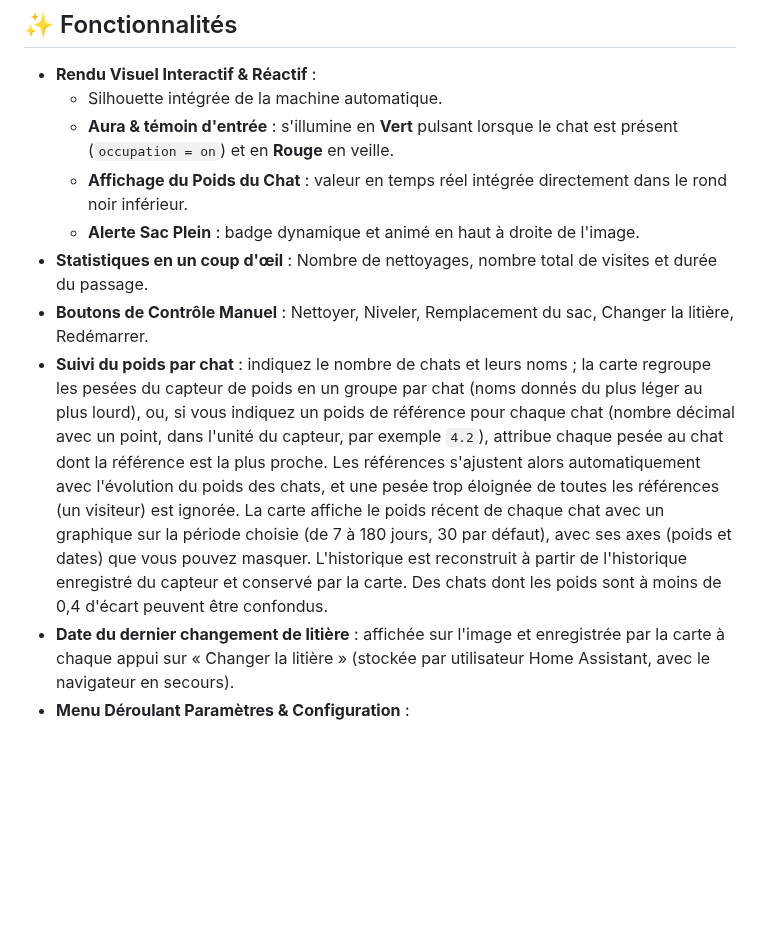
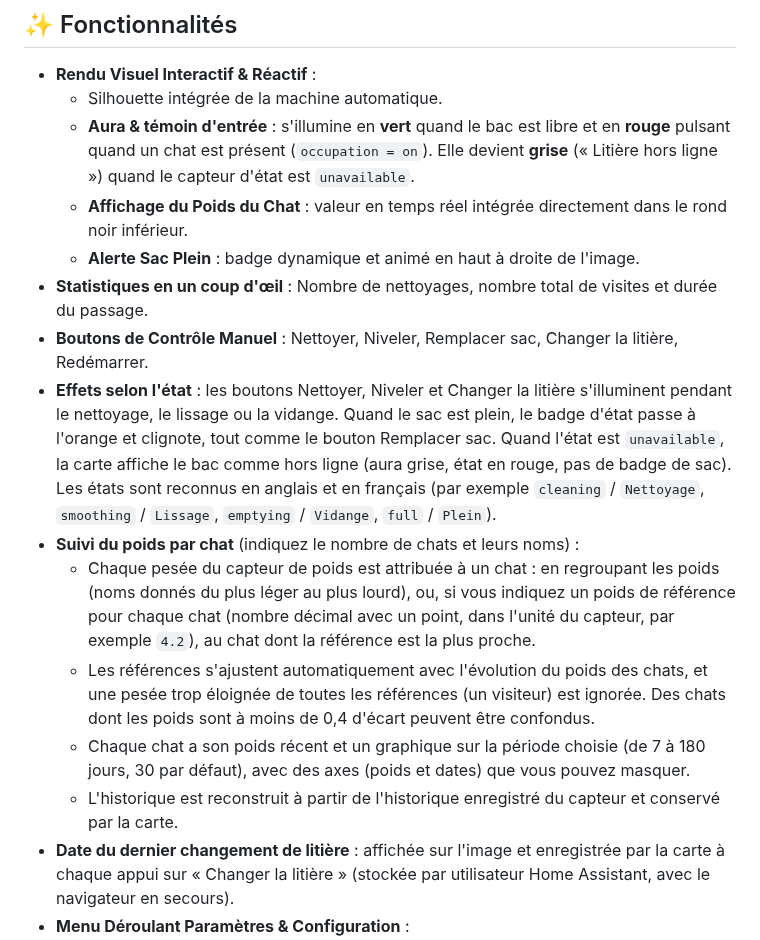
Before and after one commit to Rimfire03/Litter-card, a Markdown page: README.md, the part around one of its changes. Drawn GitHub-style; blank space fills up the shorter version.

```diff
--- a/README.md
+++ b/README.md
@@ -180,12 +185,17 @@ cfg_unit: select.cat_litter_box_unit
 
 - **Rendu Visuel Interactif & Réactif** :
   - Silhouette intégrée de la machine automatique.
-  - **Aura & témoin d'entrée** : s'illumine en **Vert** pulsant lorsque le chat est présent (`occupation = on`) et en **Rouge** en veille.
+  - **Aura & témoin d'entrée** : s'illumine en **vert** quand le bac est libre et en **rouge** pulsant quand un chat est présent (`occupation = on`). Elle devient **grise** (« Litière hors ligne ») quand le capteur d'état est `unavailable`.
   - **Affichage du Poids du Chat** : valeur en temps réel intégrée directement dans le rond noir inférieur.
   - **Alerte Sac Plein** : badge dynamique et animé en haut à droite de l'image.
 - **Statistiques en un coup d'œil** : Nombre de nettoyages, nombre total de visites et durée du passage.
-- **Boutons de Contrôle Manuel** : Nettoyer, Niveler, Remplacement du sac, Changer la litière, Redémarrer.
-- **Suivi du poids par chat** : indiquez le nombre de chats et leurs noms ; la carte regroupe les pesées du capteur de poids en un groupe par chat (noms donnés du plus léger au plus lourd), ou, si vous indiquez un poids de référence pour chaque chat (nombre décimal avec un point, dans l'unité du capteur, par exemple `4.2`), attribue chaque pesée au chat dont la référence est la plus proche. Les références s'ajustent alors automatiquement avec l'évolution du poids des chats, et une pesée trop éloignée de toutes les références (un visiteur) est ignorée. La carte affiche le poids récent de chaque chat avec un graphique sur la période choisie (de 7 à 180 jours, 30 par défaut), avec ses axes (poids et dates) que vous pouvez masquer. L'historique est reconstruit à partir de l'historique enregistré du capteur et conservé par la carte. Des chats dont les poids sont à moins de 0,4 d'écart peuvent être confondus.
+- **Boutons de Contrôle Manuel** : Nettoyer, Niveler, Remplacer sac, Changer la litière, Redémarrer.
+- **Effets selon l'état** : les boutons Nettoyer, Niveler et Changer la litière s'illuminent pendant le nettoyage, le lissage ou la vidange. Quand le sac est plein, le badge d'état passe à l'orange et clignote, tout comme le bouton Remplacer sac. Quand l'état est `unavailable`, la carte affiche le bac comme hors ligne (aura grise, état en rouge, pas de badge de sac). Les états sont reconnus en anglais et en français (par exemple `cleaning` / `Nettoyage`, `smoothing` / `Lissage`, `emptying` / `Vidange`, `full` / `Plein`).
+- **Suivi du poids par chat** (indiquez le nombre de chats et leurs noms) :
+  - Chaque pesée du capteur de poids est attribuée à un chat : en regroupant les poids (noms donnés du plus léger au plus lourd), ou, si vous indiquez un poids de référence pour chaque chat (nombre décimal avec un point, dans l'unité du capteur, par exemple `4.2`), au chat dont la référence est la plus proche.
+  - Les références s'ajustent automatiquement avec l'évolution du poids des chats, et une pesée trop éloignée de toutes les références (un visiteur) est ignorée. Des chats dont les poids sont à moins de 0,4 d'écart peuvent être confondus.
+  - Chaque chat a son poids récent et un graphique sur la période choisie (de 7 à 180 jours, 30 par défaut), avec des axes (poids et dates) que vous pouvez masquer.
+  - L'historique est reconstruit à partir de l'historique enregistré du capteur et conservé par la carte.
 - **Date du dernier changement de litière** : affichée sur l'image et enregistrée par la carte à chaque appui sur « Changer la litière » (stockée par utilisateur Home Assistant, avec le navigateur en secours).
 - **Menu Déroulant Paramètres & Configuration** :
   - Nettoyage automatique (Interrupteur)
```
Also changed, not shown: other parts of README.md (+8 -3 lines), demo.png.
